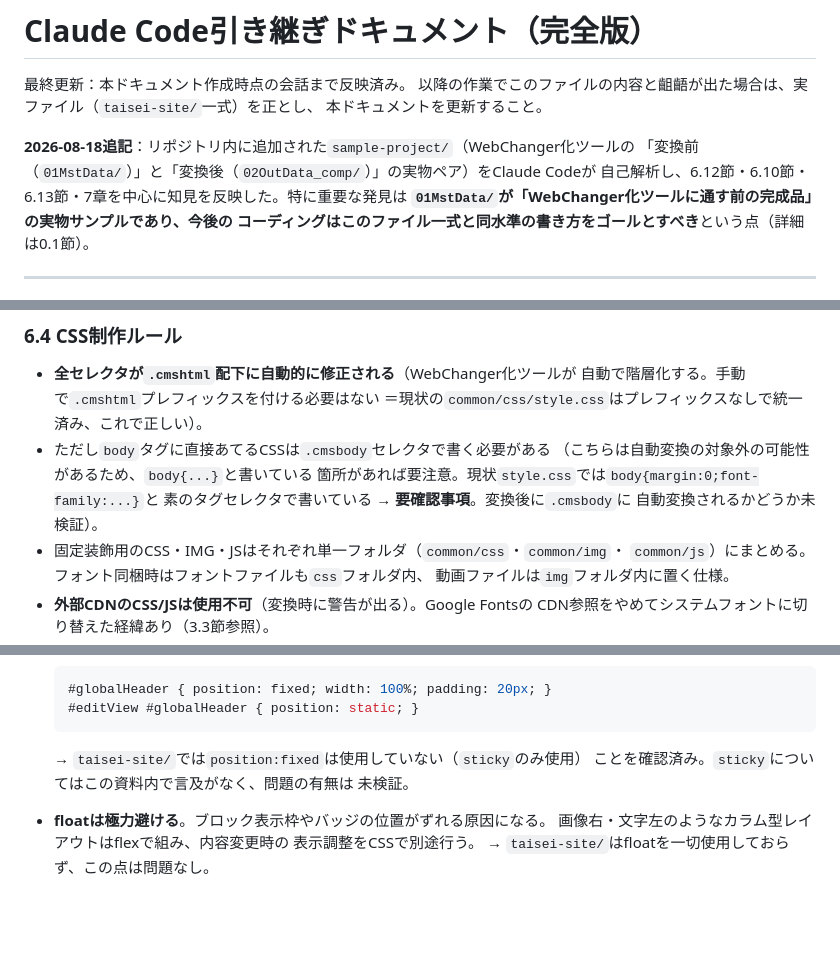
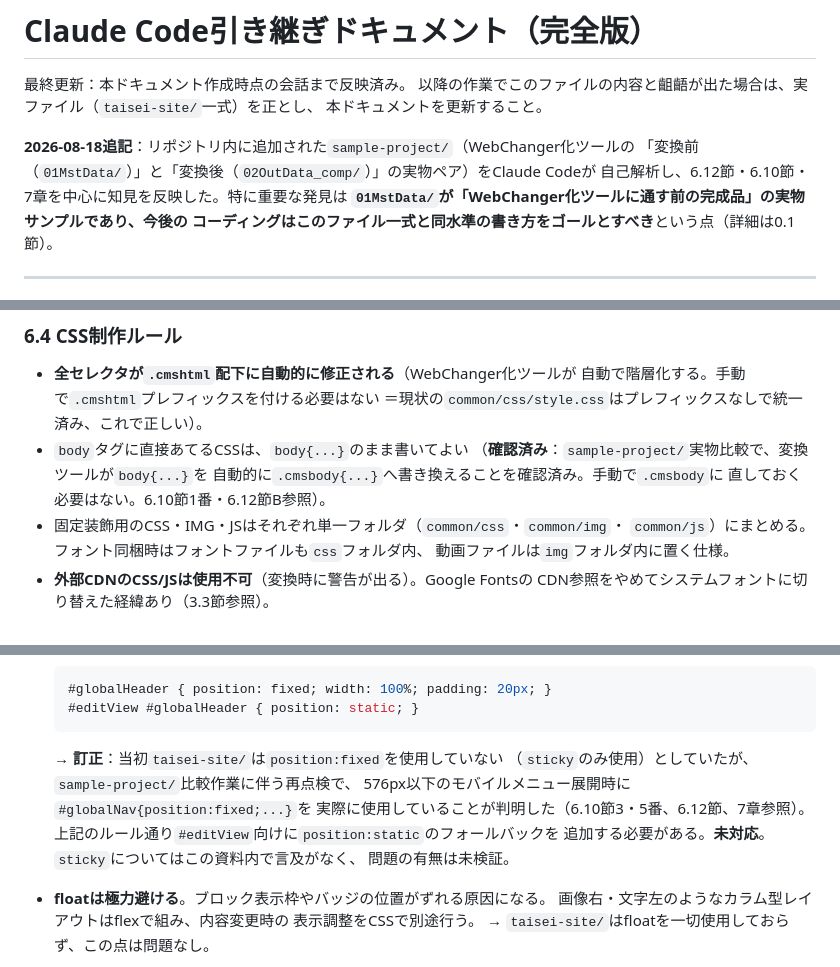
Before and after one commit to R-Kida/WC_Template01, a Markdown page: CLAUDE.md, 3 parts joined by grey strips. GitHub-like rendering; blank space fills up the shorter version.

Commit message:
docs: 6.8節のposition:fixed記述を6.10/6.12/7章の訂正と整合させる
taisei-site/common/css/style.cssの再点検で#globalNav(モバイルメニュー)に
position:fixedが実際に使われていることが判明した件を、6.8節の該当パラグラフ
にも反映（従来「fixedは未使用」としていた記述が他章と矛盾していたため）。

Co-Authored-By: Claude Sonnet 5 <noreply@anthropic.com>
Claude-Session: https://claude.ai/code/session_014M3DRnB6dC3agPiNfcLfXx

````diff
--- a/CLAUDE.md
+++ b/CLAUDE.md
@@ -7,7 +7,7 @@
 
 **2026-08-18追記**：リポジトリ内に追加された`sample-project/`（WebChanger化ツールの
 「変換前（`01MstData/`）」と「変換後（`02OutData_comp/`）」の実物ペア）をClaude Codeが
-自己解析し、6.12節・6.10節・6.13節・7章を中心に知見を反映した。特に重要な発見は
+自己解析し、6.12節・6.10節・7章を中心に知見を反映した。特に重要な発見は
 **`01MstData/`が「WebChanger化ツールに通す前の完成品」の実物サンプルであり、今後の
 コーディングはこのファイル一式と同水準の書き方をゴールとすべき**という点（詳細は0.1節）。
 
@@ -550,11 +550,10 @@ WebChanger化ツールの変換工程で自動生成されるものであり、
 - **全セレクタが`.cmshtml`配下に自動的に修正される**（WebChanger化ツールが
   自動で階層化する。手動で`.cmshtml`プレフィックスを付ける必要はない
   ＝現状の`common/css/style.css`はプレフィックスなしで統一済み、これで正しい）。
-- ただし`body`タグに直接あてるCSSは`.cmsbody`セレクタで書く必要がある
-  （こちらは自動変換の対象外の可能性があるため、`body{...}`と書いている
-  箇所があれば要注意。現状`style.css`では`body{margin:0;font-family:...}`と
-  素のタグセレクタで書いている → **要確認事項**。変換後に`.cmsbody`に
-  自動変換されるかどうか未検証）。
+- `body`タグに直接あてるCSSは、`body{...}`のまま書いてよい
+  （**確認済み**：`sample-project/`実物比較で、変換ツールが`body{...}`を
+  自動的に`.cmsbody{...}`へ書き換えることを確認済み。手動で`.cmsbody`に
+  直しておく必要はない。6.10節1番・6.12節B参照）。
 - 固定装飾用のCSS・IMG・JSはそれぞれ単一フォルダ（`common/css`・`common/img`・
   `common/js`）にまとめる。フォント同梱時はフォントファイルも`css`フォルダ内、
   動画ファイルは`img`フォルダ内に置く仕様。
@@ -788,9 +787,13 @@ WebChanger化ツールの変換工程で自動生成されるものであり、
   #globalHeader { position: fixed; width: 100%; padding: 20px; }
   #editView #globalHeader { position: static; }
   ```
-  → `taisei-site/`では`position:fixed`は使用していない（`sticky`のみ使用）
-  ことを確認済み。`sticky`についてはこの資料内で言及がなく、問題の有無は
-  未検証。
+  → **訂正**：当初`taisei-site/`は`position:fixed`を使用していない
+  （`sticky`のみ使用）としていたが、`sample-project/`比較作業に伴う再点検で、
+  576px以下のモバイルメニュー展開時に`#globalNav{position:fixed;...}`を
+  実際に使用していることが判明した（6.10節3・5番、6.12節、7章参照）。
+  上記のルール通り`#editView`向けに`position:static`のフォールバックを
+  追加する必要がある。**未対応**。`sticky`についてはこの資料内で言及がなく、
+  問題の有無は未検証。
 
 - **floatは極力避ける**。ブロック表示枠やバッジの位置がずれる原因になる。
   画像右・文字左のようなカラム型レイアウトはflexで組み、内容変更時の
````
